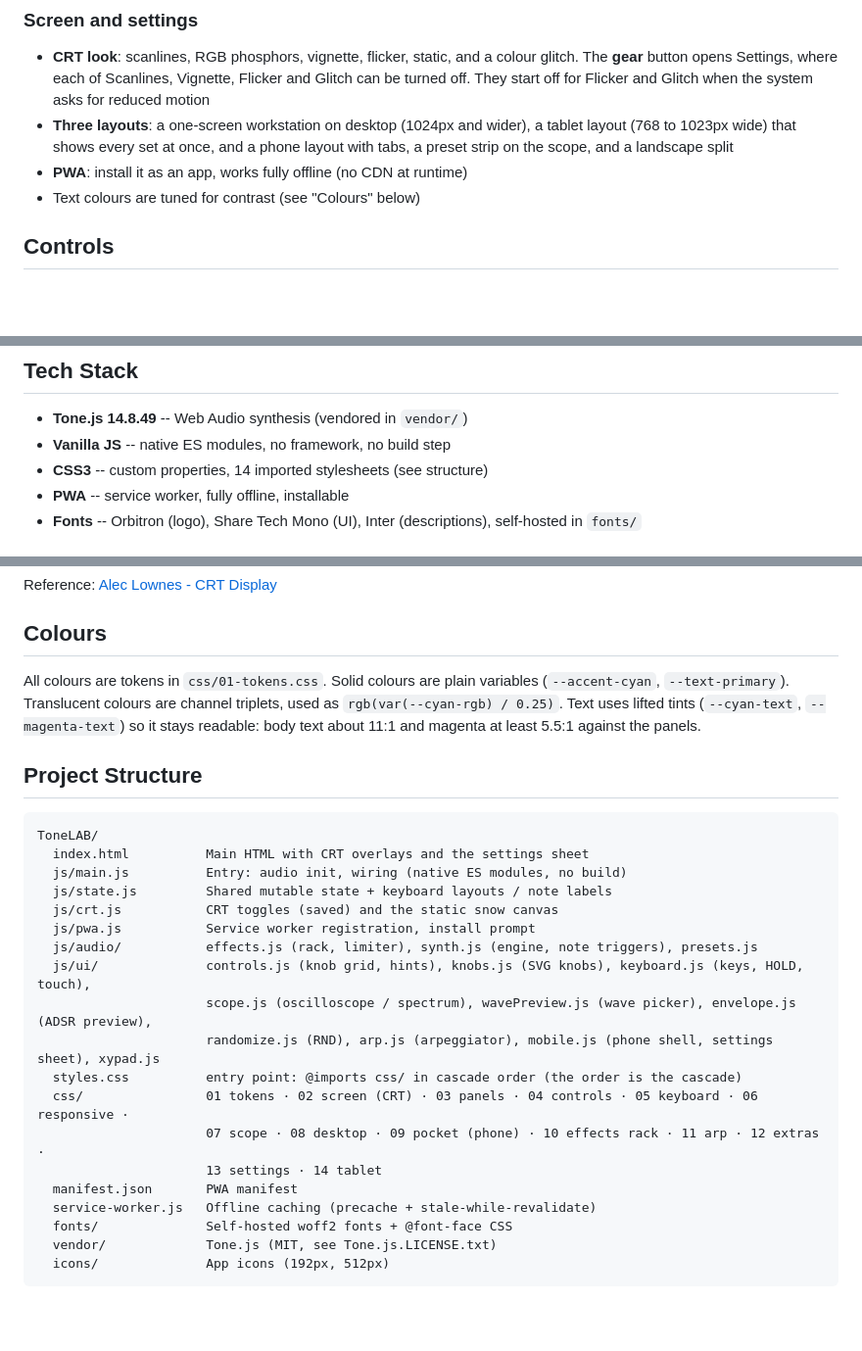
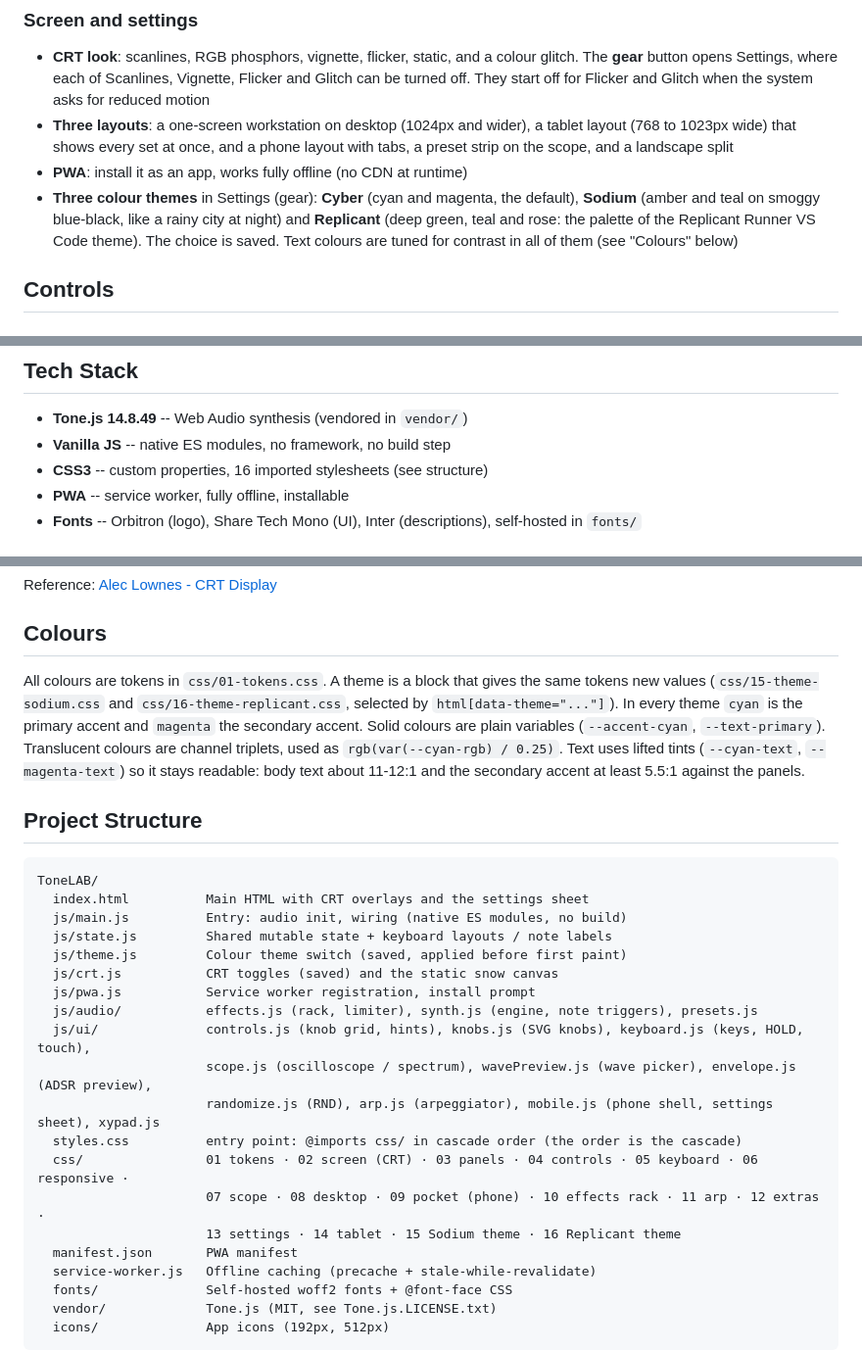
Before and after one commit to Sanchodelniglo/ToneLAB, a Markdown page: README.md, 3 parts joined by grey strips. Shown at 98% size. Rendered like a GitHub page; blank space fills up the shorter version.

Commit message:
📝 README: colour themes

```diff
--- a/README.md
+++ b/README.md
@@ -29,7 +29,7 @@ It runs in the browser, works offline, and installs as an app.
 - **CRT look**: scanlines, RGB phosphors, vignette, flicker, static, and a colour glitch. The **gear** button opens Settings, where each of Scanlines, Vignette, Flicker and Glitch can be turned off. They start off for Flicker and Glitch when the system asks for reduced motion
 - **Three layouts**: a one-screen workstation on desktop (1024px and wider), a tablet layout (768 to 1023px wide) that shows every set at once, and a phone layout with tabs, a preset strip on the scope, and a landscape split
 - **PWA**: install it as an app, works fully offline (no CDN at runtime)
-- Text colours are tuned for contrast (see "Colours" below)
+- **Three colour themes** in Settings (gear): **Cyber** (cyan and magenta, the default), **Sodium** (amber and teal on smoggy blue-black, like a rainy city at night) and **Replicant** (deep green, teal and rose: the palette of the Replicant Runner VS Code theme). The choice is saved. Text colours are tuned for contrast in all of them (see "Colours" below)
 
 ## Controls
 
@@ -50,7 +50,7 @@ Pick a preset with the arrows or the list. Examples: Acid Bass, Electric Piano,
 
 - **Tone.js 14.8.49** -- Web Audio synthesis (vendored in `vendor/`)
 - **Vanilla JS** -- native ES modules, no framework, no build step
-- **CSS3** -- custom properties, 14 imported stylesheets (see structure)
+- **CSS3** -- custom properties, 16 imported stylesheets (see structure)
 - **PWA** -- service worker, fully offline, installable
 - **Fonts** -- Orbitron (logo), Share Tech Mono (UI), Inter (descriptions), self-hosted in `fonts/`
 
@@ -79,7 +79,7 @@ Reference: [Alec Lownes - CRT Display](https://aleclownes.com/2017/02/01/crt-dis
 
 ## Colours
 
-All colours are tokens in `css/01-tokens.css`. Solid colours are plain variables (`--accent-cyan`, `--text-primary`). Translucent colours are channel triplets, used as `rgb(var(--cyan-rgb) / 0.25)`. Text uses lifted tints (`--cyan-text`, `--magenta-text`) so it stays readable: body text about 11:1 and magenta at least 5.5:1 against the panels.
+All colours are tokens in `css/01-tokens.css`. A theme is a block that gives the same tokens new values (`css/15-theme-sodium.css` and `css/16-theme-replicant.css`, selected by `html[data-theme="..."]`). In every theme `cyan` is the primary accent and `magenta` the secondary accent. Solid colours are plain variables (`--accent-cyan`, `--text-primary`). Translucent colours are channel triplets, used as `rgb(var(--cyan-rgb) / 0.25)`. Text uses lifted tints (`--cyan-text`, `--magenta-text`) so it stays readable: body text about 11-12:1 and the secondary accent at least 5.5:1 against the panels.
 
 ## Project Structure
 
@@ -88,6 +88,7 @@ ToneLAB/
   index.html          Main HTML with CRT overlays and the settings sheet
   js/main.js          Entry: audio init, wiring (native ES modules, no build)
   js/state.js         Shared mutable state + keyboard layouts / note labels
+  js/theme.js         Colour theme switch (saved, applied before first paint)
   js/crt.js           CRT toggles (saved) and the static snow canvas
   js/pwa.js           Service worker registration, install prompt
   js/audio/           effects.js (rack, limiter), synth.js (engine, note triggers), presets.js
@@ -97,7 +98,7 @@ ToneLAB/
   styles.css          entry point: @imports css/ in cascade order (the order is the cascade)
   css/                01 tokens · 02 screen (CRT) · 03 panels · 04 controls · 05 keyboard · 06 responsive ·
                       07 scope · 08 desktop · 09 pocket (phone) · 10 effects rack · 11 arp · 12 extras ·
-                      13 settings · 14 tablet
+                      13 settings · 14 tablet · 15 Sodium theme · 16 Replicant theme
   manifest.json       PWA manifest
   service-worker.js   Offline caching (precache + stale-while-revalidate)
   fonts/              Self-hosted woff2 fonts + @font-face CSS
```
